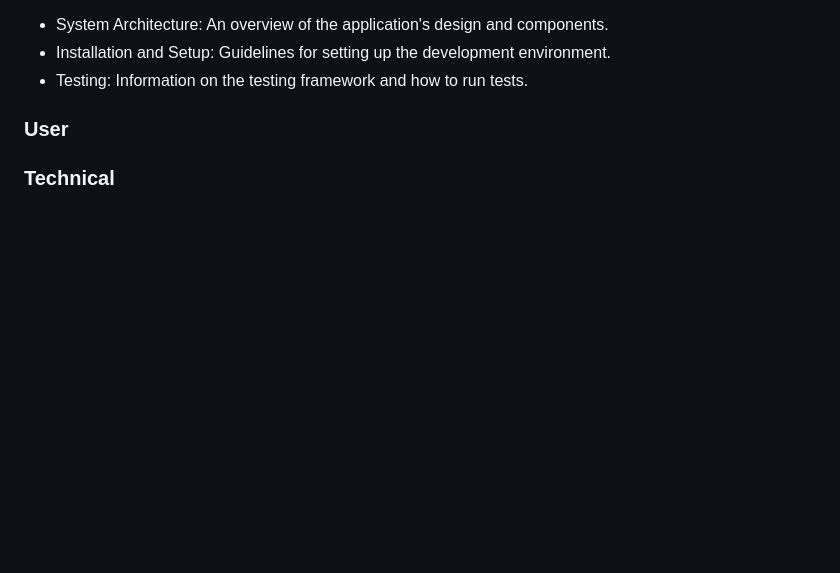
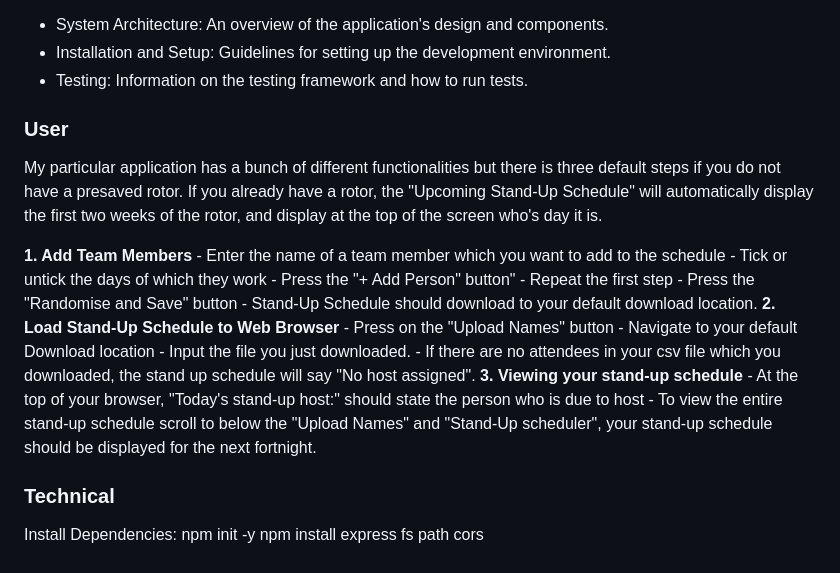
Before and after one commit to eh220119a/se-summative-1-2025, a Markdown page: README.md, the part around the change. Drawn GitHub-style; blank space fills up the shorter version.

```diff
--- a/README.md
+++ b/README.md
@@ -24,4 +24,24 @@ For Technicals:
 * Installation and Setup: Guidelines for setting up the development environment.
 * Testing: Information on the testing framework and how to run tests.
 ### User
+My particular application has a bunch of different functionalities but there is three default steps if you do not have a presaved rotor. If you already have a rotor, the "Upcoming Stand-Up Schedule" will automatically display the first two weeks of the rotor, and display at the top of the screen who's day it is.
+
+**1. Add Team Members**
+    - Enter the name of a team member which you want to add to the schedule
+    - Tick or untick the days of which they work
+    - Press the "+ Add Person" button"
+    - Repeat the first step
+    - Press the "Randomise and Save" button
+    - Stand-Up Schedule should download to your default download location.
+**2. Load Stand-Up Schedule to Web Browser**
+    - Press on the "Upload Names" button
+    - Navigate to your default Download location
+    - Input the file you just downloaded.
+    - If there are no attendees in your csv file which you downloaded, the stand up schedule will say "No host assigned".
+**3. Viewing your stand-up schedule**
+    - At the top of your browser, "Today's stand-up host:" should state the person who is due to host
+    - To view the entire stand-up schedule scroll to below the "Upload Names" and "Stand-Up scheduler", your stand-up schedule should be displayed for the next fortnight.
 ### Technical
+Install Dependencies:
+npm init -y
+npm install express fs path cors
```
